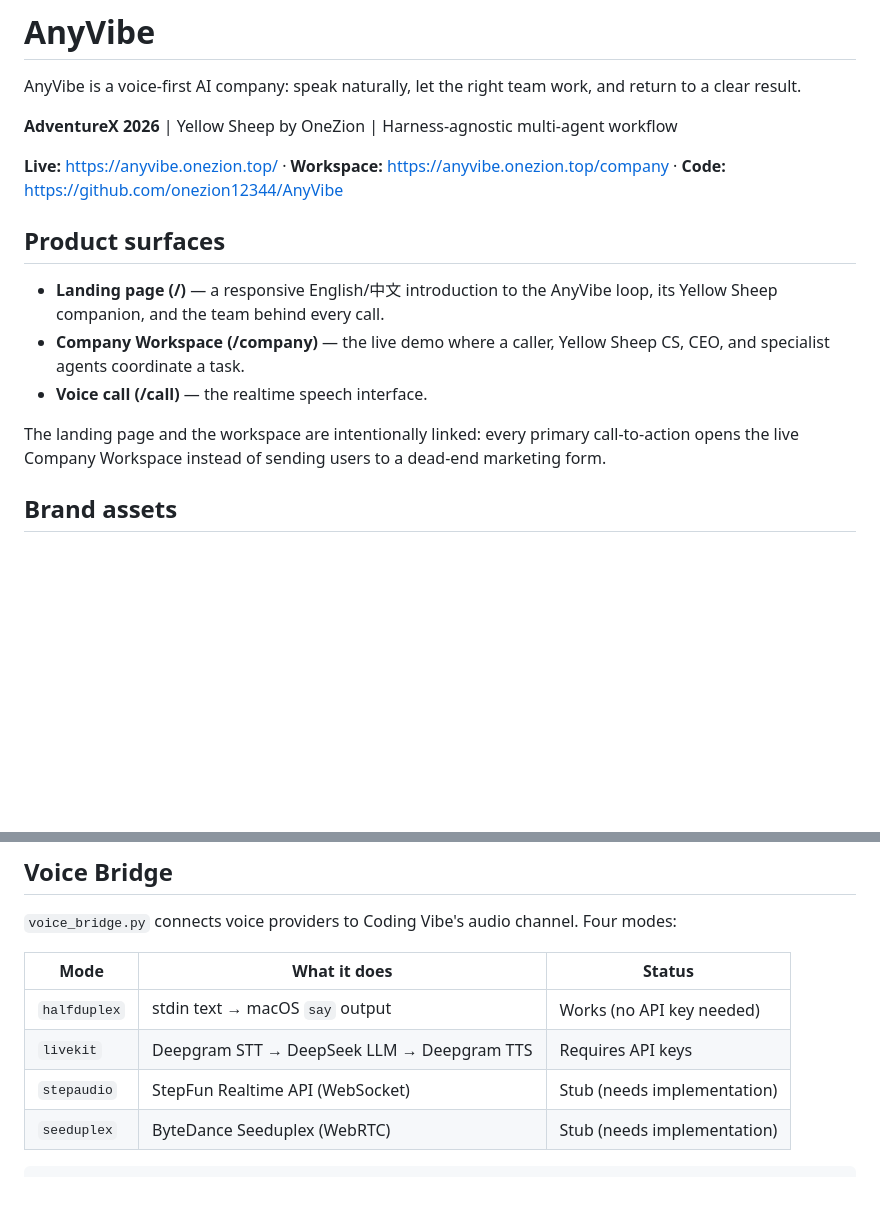
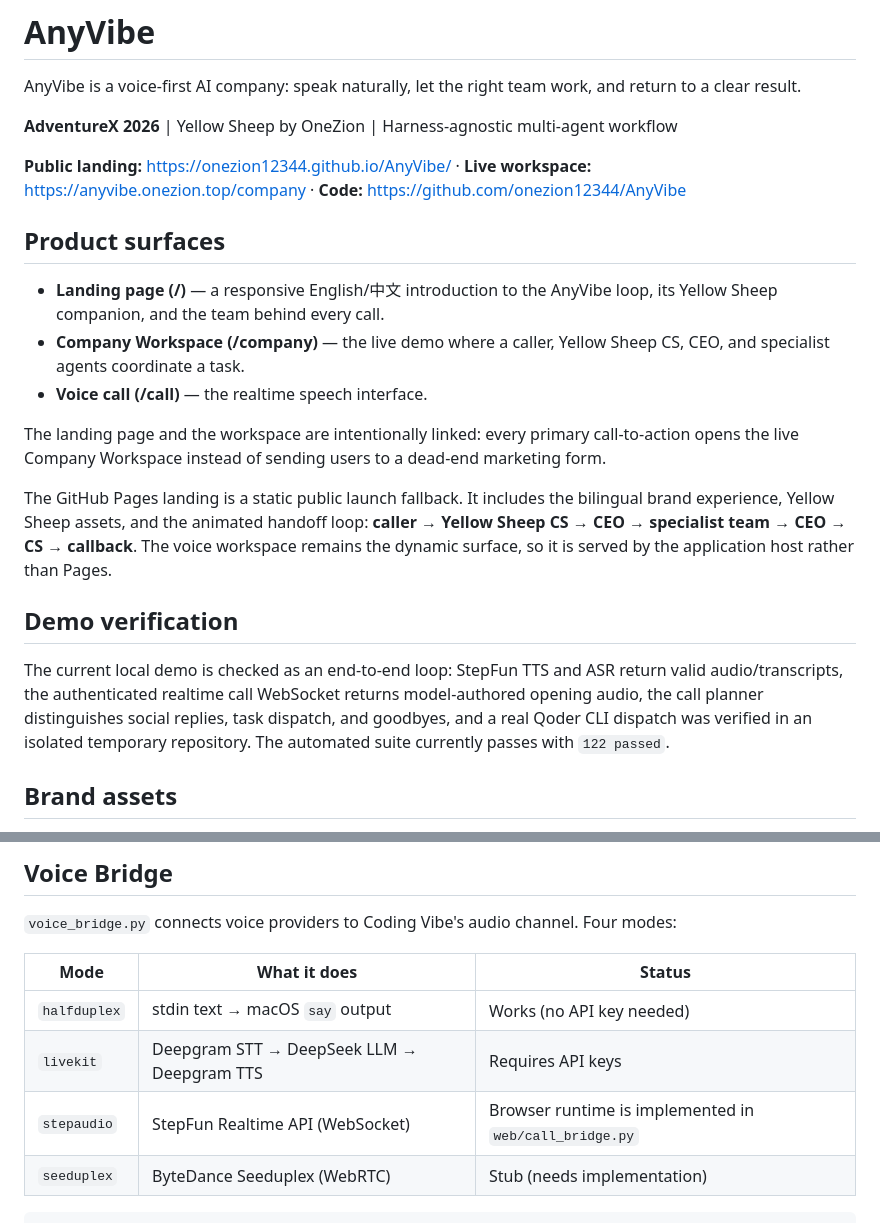
Before and after one commit to onezion12344/AnyVibe, a Markdown page: README.md, 2 parts joined by grey strips. GitHub-like rendering; blank space fills up the shorter version.

Commit message:
docs: document the AnyVibe launch flow

````diff
--- a/README.md
+++ b/README.md
@@ -4,7 +4,7 @@ AnyVibe is a voice-first AI company: speak naturally, let the right team work, a
 
 **AdventureX 2026** | Yellow Sheep by OneZion | Harness-agnostic multi-agent workflow
 
-**Live:** https://anyvibe.onezion.top/ · **Workspace:** https://anyvibe.onezion.top/company · **Code:** https://github.com/onezion12344/AnyVibe
+**Public landing:** https://onezion12344.github.io/AnyVibe/ · **Live workspace:** https://anyvibe.onezion.top/company · **Code:** https://github.com/onezion12344/AnyVibe
 
 ## Product surfaces
 
@@ -13,6 +13,12 @@ AnyVibe is a voice-first AI company: speak naturally, let the right team work, a
 - **Voice call (/call)** — the realtime speech interface.
 
 The landing page and the workspace are intentionally linked: every primary call-to-action opens the live Company Workspace instead of sending users to a dead-end marketing form.
+
+The GitHub Pages landing is a static public launch fallback. It includes the bilingual brand experience, Yellow Sheep assets, and the animated handoff loop: **caller → Yellow Sheep CS → CEO → specialist team → CEO → CS → callback**. The voice workspace remains the dynamic surface, so it is served by the application host rather than Pages.
+
+## Demo verification
+
+The current local demo is checked as an end-to-end loop: StepFun TTS and ASR return valid audio/transcripts, the authenticated realtime call WebSocket returns model-authored opening audio, the call planner distinguishes social replies, task dispatch, and goodbyes, and a real Qoder CLI dispatch was verified in an isolated temporary repository. The automated suite currently passes with `122 passed`.
 
 ## Brand assets
 
@@ -159,7 +165,7 @@ Returns full session: all checkpoints, all delegations with status, and pending
 |------|-------------|--------|
 | `halfduplex` | stdin text → macOS `say` output | Works (no API key needed) |
 | `livekit` | Deepgram STT → DeepSeek LLM → Deepgram TTS | Requires API keys |
-| `stepaudio` | StepFun Realtime API (WebSocket) | Stub (needs implementation) |
+| `stepaudio` | StepFun Realtime API (WebSocket) | Browser runtime is implemented in `web/call_bridge.py` |
 | `seeduplex` | ByteDance Seeduplex (WebRTC) | Stub (needs implementation) |
 
 ```bash
````
